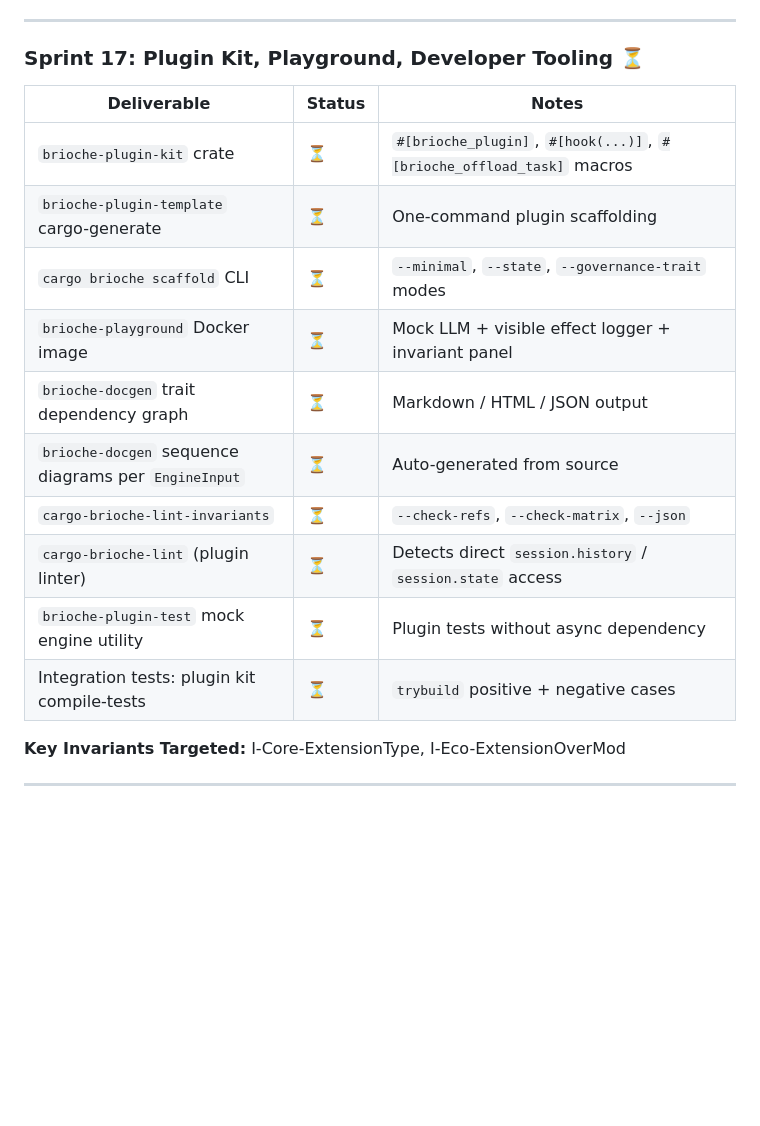
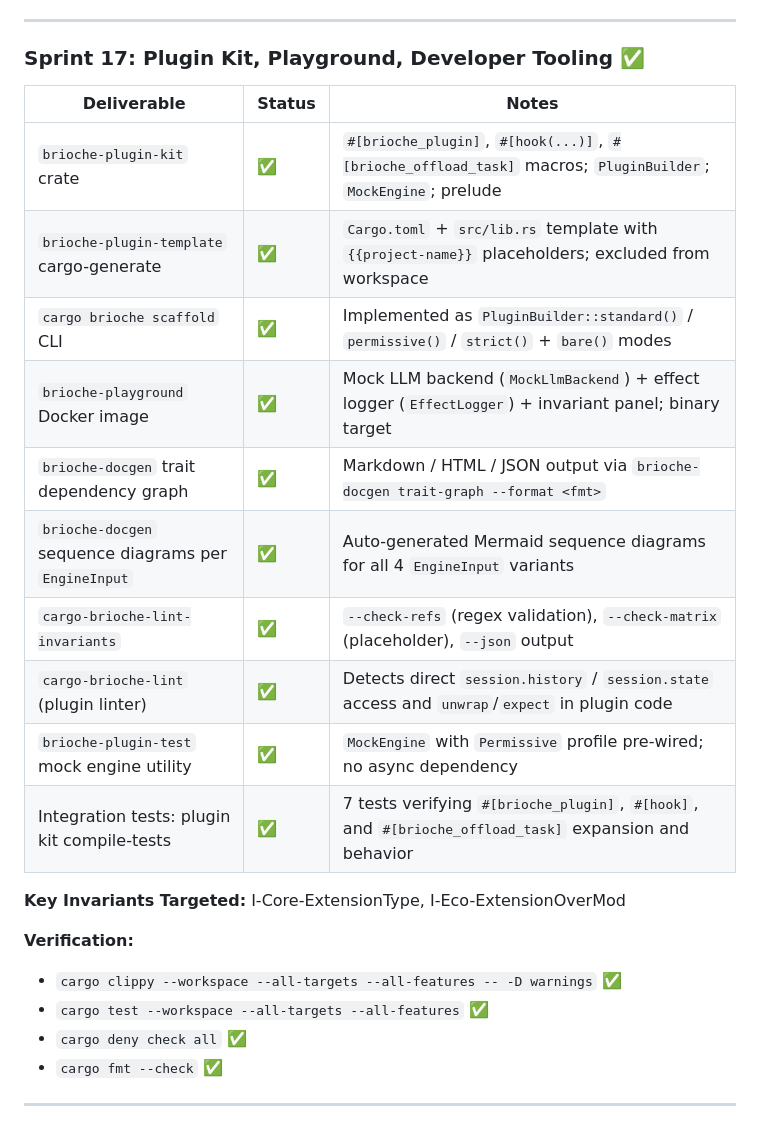
Before and after one commit to brio-labs/brioche, a Markdown page: ROADMAP.md, the part around one of its changes. Rendered like a GitHub page; blank space fills up the shorter version.

Commit message:
docs(roadmap): mark Sprint 17 as complete
Updates ROADMAP.md deliverable table and sprint reference with
completion status for all 10 Sprint 17 items.

Refs: repo

```diff
--- a/ROADMAP.md
+++ b/ROADMAP.md
@@ -419,22 +419,28 @@
 
 ---
 
-### Sprint 17: Plugin Kit, Playground, Developer Tooling ⏳
+### Sprint 17: Plugin Kit, Playground, Developer Tooling ✅
 
 | Deliverable | Status | Notes |
 |-------------|--------|-------|
-| `brioche-plugin-kit` crate | ⏳ | `#[brioche_plugin]`, `#[hook(...)]`, `#[brioche_offload_task]` macros |
-| `brioche-plugin-template` cargo-generate | ⏳ | One-command plugin scaffolding |
-| `cargo brioche scaffold` CLI | ⏳ | `--minimal`, `--state`, `--governance-trait` modes |
-| `brioche-playground` Docker image | ⏳ | Mock LLM + visible effect logger + invariant panel |
-| `brioche-docgen` trait dependency graph | ⏳ | Markdown / HTML / JSON output |
-| `brioche-docgen` sequence diagrams per `EngineInput` | ⏳ | Auto-generated from source |
-| `cargo-brioche-lint-invariants` | ⏳ | `--check-refs`, `--check-matrix`, `--json` |
-| `cargo-brioche-lint` (plugin linter) | ⏳ | Detects direct `session.history` / `session.state` access |
-| `brioche-plugin-test` mock engine utility | ⏳ | Plugin tests without async dependency |
-| Integration tests: plugin kit compile-tests | ⏳ | `trybuild` positive + negative cases |
+| `brioche-plugin-kit` crate | ✅ | `#[brioche_plugin]`, `#[hook(...)]`, `#[brioche_offload_task]` macros; `PluginBuilder`; `MockEngine`; prelude |
+| `brioche-plugin-template` cargo-generate | ✅ | `Cargo.toml` + `src/lib.rs` template with `{{project-name}}` placeholders; excluded from workspace |
+| `cargo brioche scaffold` CLI | ✅ | Implemented as `PluginBuilder::standard()` / `permissive()` / `strict()` + `bare()` modes |
+| `brioche-playground` Docker image | ✅ | Mock LLM backend (`MockLlmBackend`) + effect logger (`EffectLogger`) + invariant panel; binary target |
+| `brioche-docgen` trait dependency graph | ✅ | Markdown / HTML / JSON output via `brioche-docgen trait-graph --format <fmt>` |
+| `brioche-docgen` sequence diagrams per `EngineInput` | ✅ | Auto-generated Mermaid sequence diagrams for all 4 `EngineInput` variants |
+| `cargo-brioche-lint-invariants` | ✅ | `--check-refs` (regex validation), `--check-matrix` (placeholder), `--json` output |
+| `cargo-brioche-lint` (plugin linter) | ✅ | Detects direct `session.history` / `session.state` access and `unwrap`/`expect` in plugin code |
+| `brioche-plugin-test` mock engine utility | ✅ | `MockEngine` with `Permissive` profile pre-wired; no async dependency |
+| Integration tests: plugin kit compile-tests | ✅ | 7 tests verifying `#[brioche_plugin]`, `#[hook]`, and `#[brioche_offload_task]` expansion and behavior |
 
 **Key Invariants Targeted:** I-Core-ExtensionType, I-Eco-ExtensionOverMod
+
+**Verification:**
+- `cargo clippy --workspace --all-targets --all-features -- -D warnings` ✅
+- `cargo test --workspace --all-targets --all-features` ✅
+- `cargo deny check all` ✅
+- `cargo fmt --check` ✅
 
 ---
 
```
Also changed, not shown: other parts of ROADMAP.md (+1 -1 lines).
